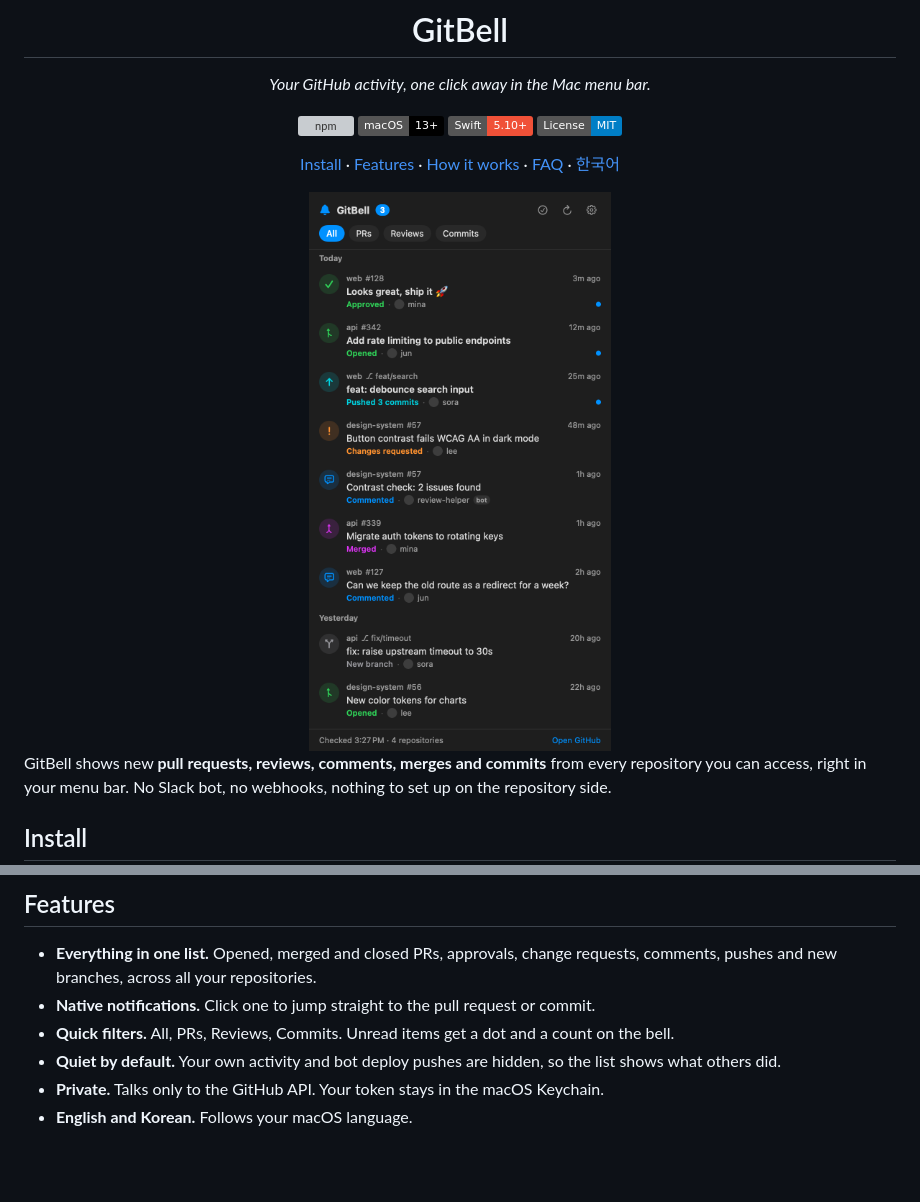
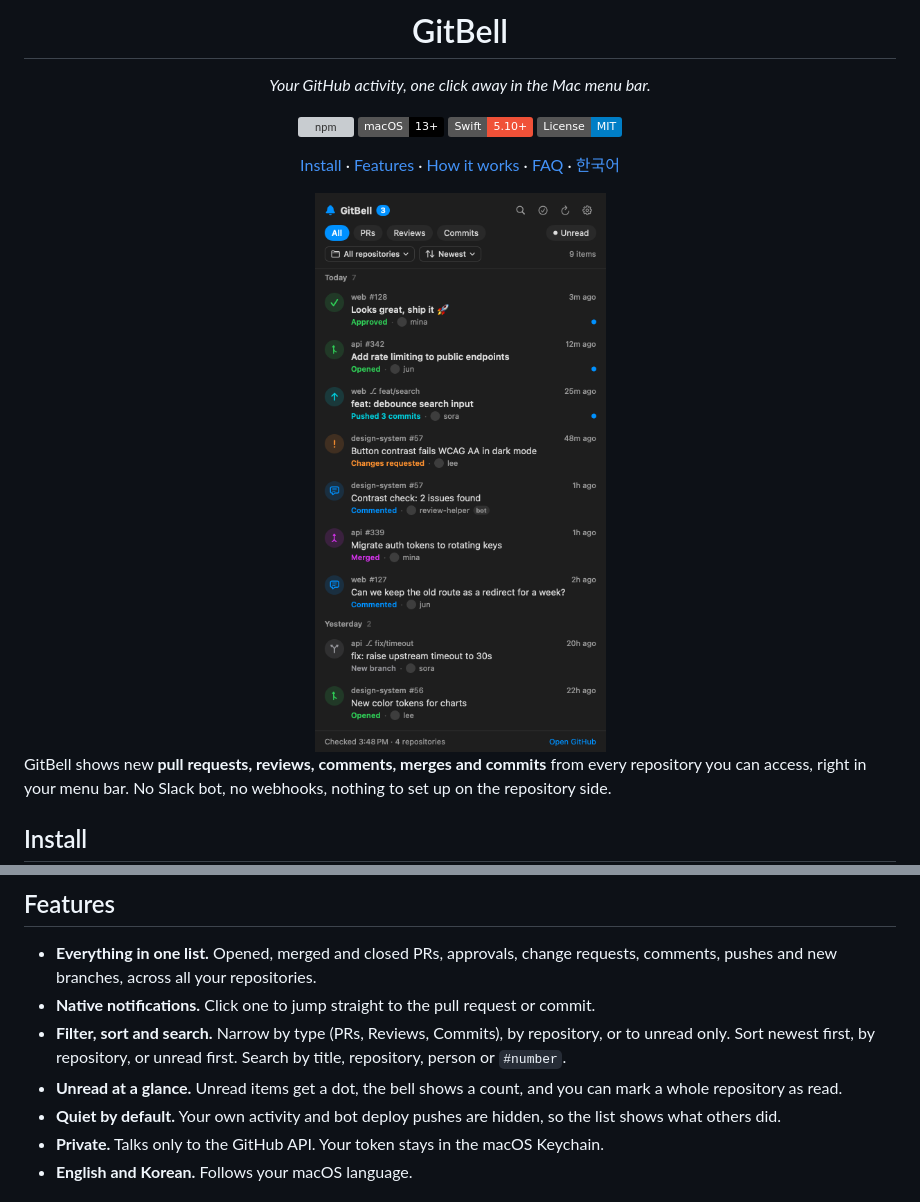
Before and after one commit to kgyujin/gitbell, a Markdown page: README.md, 2 parts joined by grey strips. Rendered like a GitHub page; pictures changed too: docs/screenshot-en.png; badges without logos; blank space fills up the shorter version; grey boxes are pictures that could not be loaded.

```diff
--- a/README.md
+++ b/README.md
@@ -36,7 +36,8 @@ That's it. The installer builds GitBell on your Mac, puts it in `~/Applications`
 
 - **Everything in one list.** Opened, merged and closed PRs, approvals, change requests, comments, pushes and new branches, across all your repositories.
 - **Native notifications.** Click one to jump straight to the pull request or commit.
-- **Quick filters.** All, PRs, Reviews, Commits. Unread items get a dot and a count on the bell.
+- **Filter, sort and search.** Narrow by type (PRs, Reviews, Commits), by repository, or to unread only. Sort newest first, by repository, or unread first. Search by title, repository, person or `#number`.
+- **Unread at a glance.** Unread items get a dot, the bell shows a count, and you can mark a whole repository as read.
 - **Quiet by default.** Your own activity and bot deploy pushes are hidden, so the list shows what others did.
 - **Private.** Talks only to the GitHub API. Your token stays in the macOS Keychain.
 - **English and Korean.** Follows your macOS language.
```
Also changed, not shown: README.ko.md (+2 -1 lines), docs/screenshot-ko.png, 9 other files.
